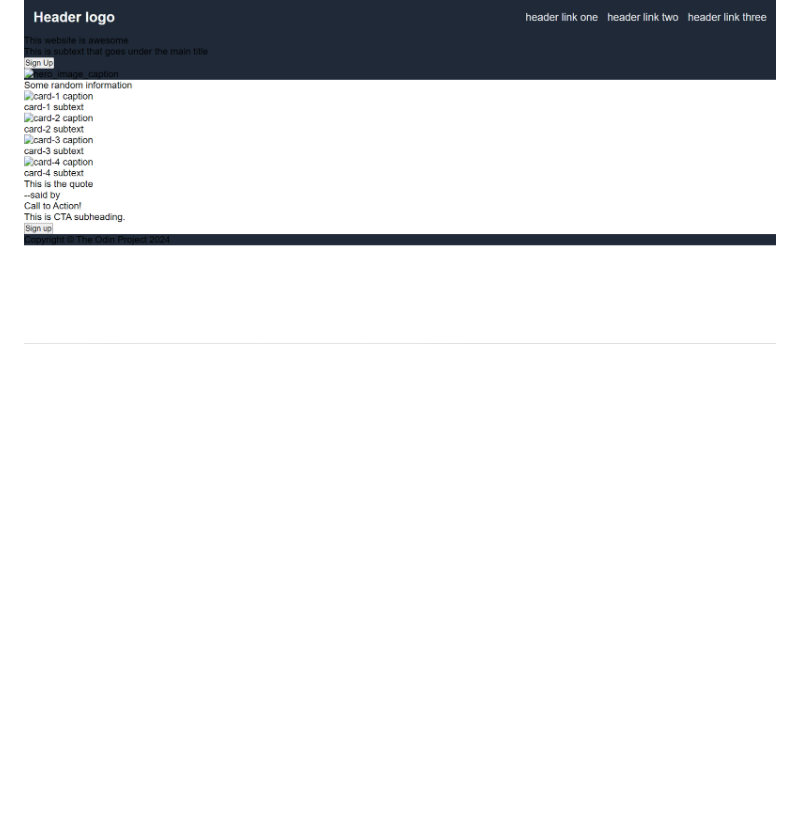
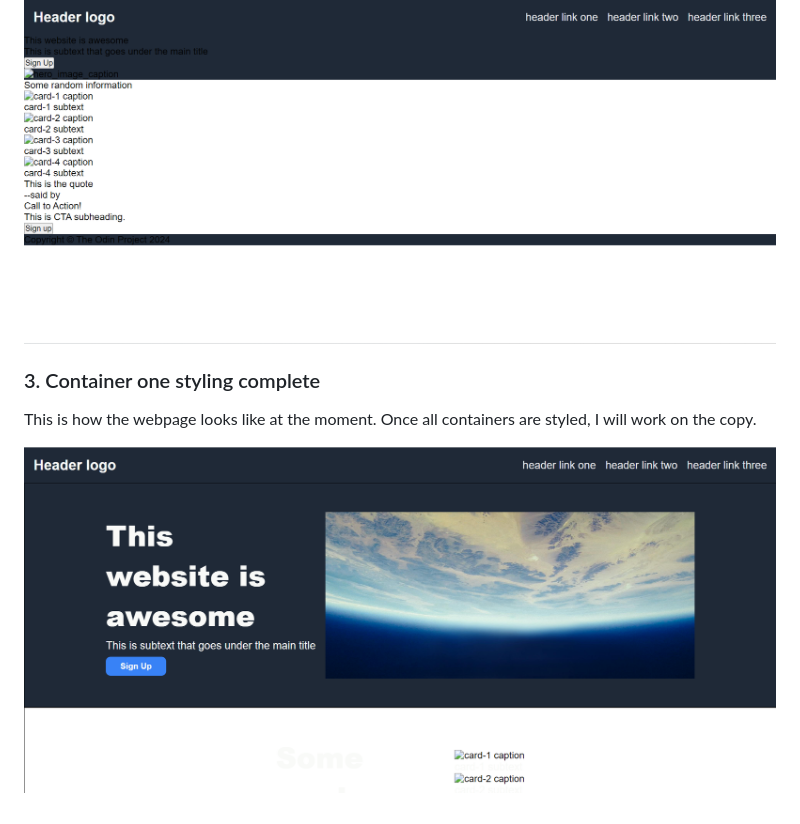
Before and after one commit to bhagyeshsp/top-landing-page, a Markdown page: README.md, the part around the change. Rendered like a GitHub page; pictures changed too: doc/3.container_one_styling.png (added); blank space fills up the shorter version.

Commit message:
Update README with third major commit

```diff
--- a/README.md
+++ b/README.md
@@ -17,3 +17,9 @@ Demarcate its styling using a comment so that it becomes easy to navigate.
 This is how it looks at this stage:
 
 ![header styling render](./doc/2.header_styling.png)
+
+### 3. Container one styling complete
+This is how the webpage looks like at the moment.
+Once all containers are styled, I will work on the copy.
+
+![container one styling done render](./doc/3.container_one_styling.png)
```
